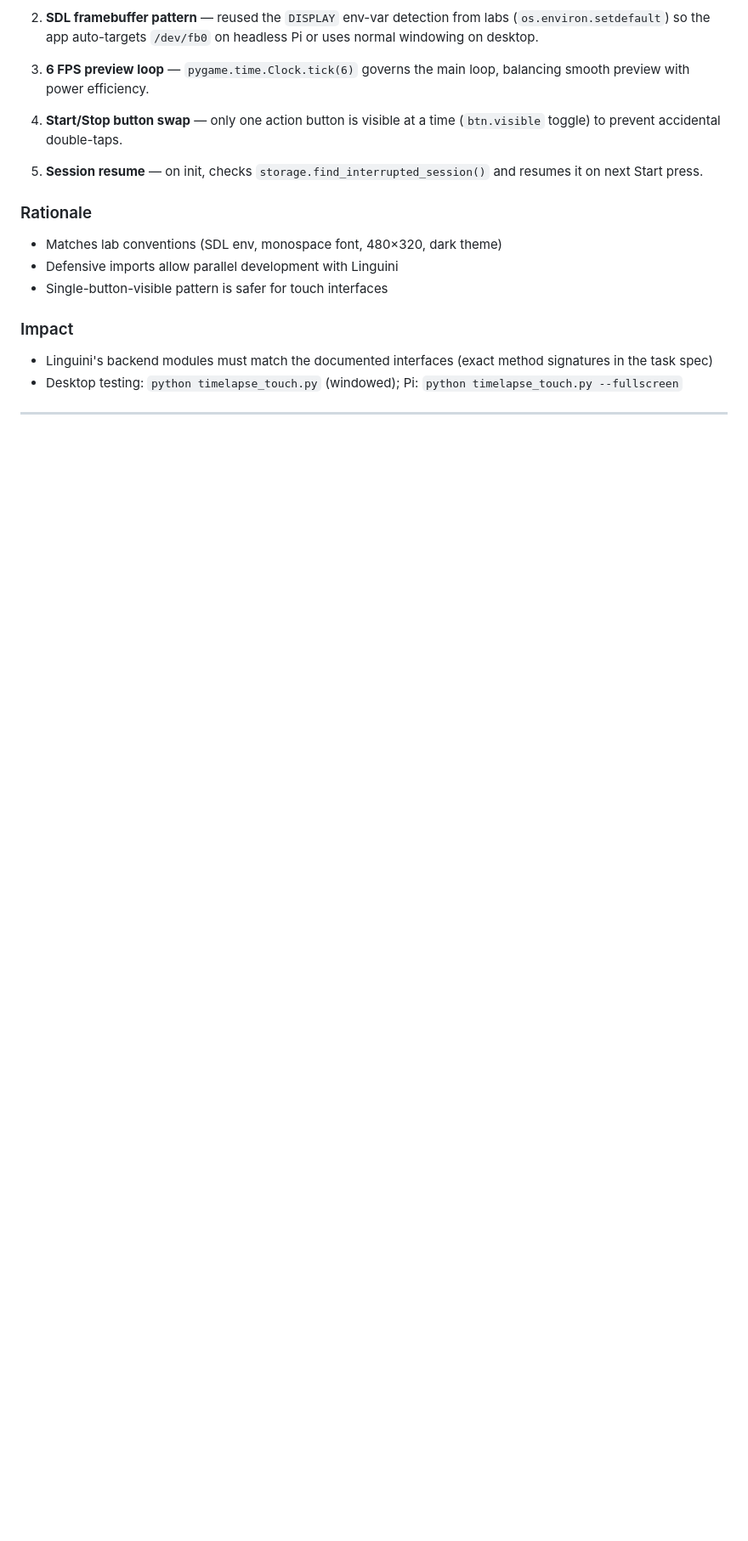
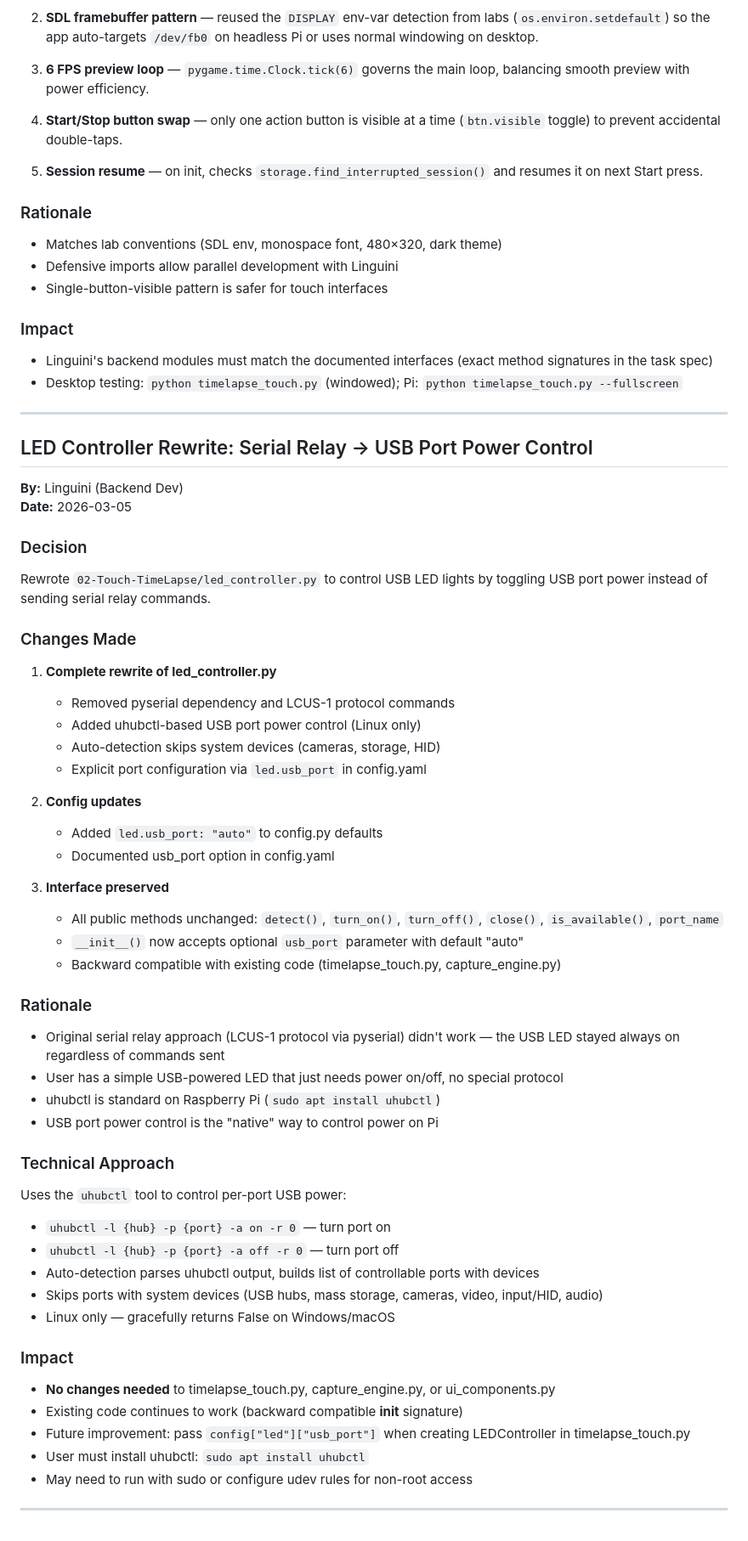
Before and after one commit to elbruno/Raspberry-Pi-TimeLapse-Studio, a Markdown page: .squad/decisions.md, the part around the change. Shown at 85% size. GitHub-like rendering; blank space fills up the shorter version.

Commit message:
.squad: Log LED rewrite + split preview tasks, merge decision inbox
Scribe tasks:
- Added orchestration logs: 2026-03-04T2304-linguini-led.md (USB port power control)
- Added orchestration logs: 2026-03-04T2304-linguini-ui.md (split preview layout)
- Added session log: 2026-03-04T2304-split-preview-led-rewrite.md
- Merged inbox decision (LED Controller Rewrite) into decisions.md
- Deleted merged inbox file

Tasks completed:
1. Linguini (LED): Rewrote led_controller.py from serial relay to uhubctl USB port power
2. Linguini (UI): Added ThumbnailArea class and split preview (live + last photo)
3. Coordinator: Integrated usb_port config, updated docs, removed pyserial

Co-authored-by: Copilot <223556219+Copilot@users.noreply.github.com>

```diff
--- a/.squad/decisions.md
+++ b/.squad/decisions.md
@@ -120,3 +120,55 @@ Created `02 - Touch TimeLapse/ui_components.py` and `02 - Touch TimeLapse/timela
 - Desktop testing: `python timelapse_touch.py` (windowed); Pi: `python timelapse_touch.py --fullscreen`
 
 ---
+
+## LED Controller Rewrite: Serial Relay → USB Port Power Control
+
+**By:** Linguini (Backend Dev)
+**Date:** 2026-03-05
+
+### Decision
+
+Rewrote `02-Touch-TimeLapse/led_controller.py` to control USB LED lights by toggling USB port power instead of sending serial relay commands.
+
+### Changes Made
+
+1. **Complete rewrite of led_controller.py**
+   - Removed pyserial dependency and LCUS-1 protocol commands
+   - Added uhubctl-based USB port power control (Linux only)
+   - Auto-detection skips system devices (cameras, storage, HID)
+   - Explicit port configuration via `led.usb_port` in config.yaml
+
+2. **Config updates**
+   - Added `led.usb_port: "auto"` to config.py defaults
+   - Documented usb_port option in config.yaml
+
+3. **Interface preserved**
+   - All public methods unchanged: `detect()`, `turn_on()`, `turn_off()`, `close()`, `is_available()`, `port_name`
+   - `__init__()` now accepts optional `usb_port` parameter with default "auto"
+   - Backward compatible with existing code (timelapse_touch.py, capture_engine.py)
+
+### Rationale
+
+- Original serial relay approach (LCUS-1 protocol via pyserial) didn't work — the USB LED stayed always on regardless of commands sent
+- User has a simple USB-powered LED that just needs power on/off, no special protocol
+- uhubctl is standard on Raspberry Pi (`sudo apt install uhubctl`)
+- USB port power control is the "native" way to control power on Pi
+
+### Technical Approach
+
+Uses the `uhubctl` tool to control per-port USB power:
+- `uhubctl -l {hub} -p {port} -a on -r 0` — turn port on
+- `uhubctl -l {hub} -p {port} -a off -r 0` — turn port off
+- Auto-detection parses uhubctl output, builds list of controllable ports with devices
+- Skips ports with system devices (USB hubs, mass storage, cameras, video, input/HID, audio)
+- Linux only — gracefully returns False on Windows/macOS
+
+### Impact
+
+- **No changes needed** to timelapse_touch.py, capture_engine.py, or ui_components.py
+- Existing code continues to work (backward compatible __init__ signature)
+- Future improvement: pass `config["led"]["usb_port"]` when creating LEDController in timelapse_touch.py
+- User must install uhubctl: `sudo apt install uhubctl`
+- May need to run with sudo or configure udev rules for non-root access
+
+---
```
Also changed, not shown: 1 other file.
